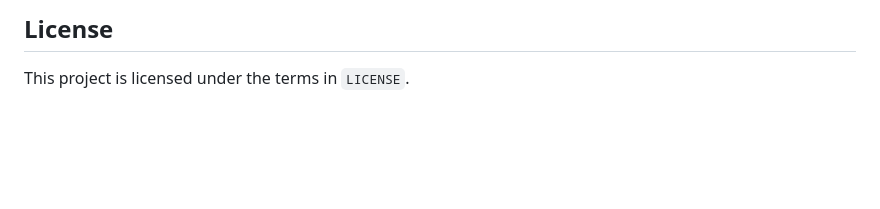
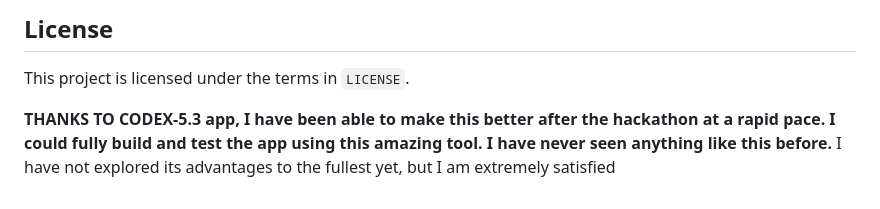
Before and after one commit to v659/BrainAmp, a Markdown page: README.md, the part around the change. GitHub-like rendering; blank space fills up the shorter version.

Commit message:
docs: add Codex credits note to README

```diff
--- a/README.md
+++ b/README.md
@@ -164,3 +164,5 @@ This keeps browsing constrained to approved sources.
 ## License
 
 This project is licensed under the terms in `LICENSE`.
+
+**THANKS TO CODEX-5.3 app, I have been able to make this better after the hackathon at a rapid pace. I could fully build and test the app using this amazing tool. I have never seen anything like this before.** I have not explored its advantages to the fullest yet, but I am extremely satisfied
```
